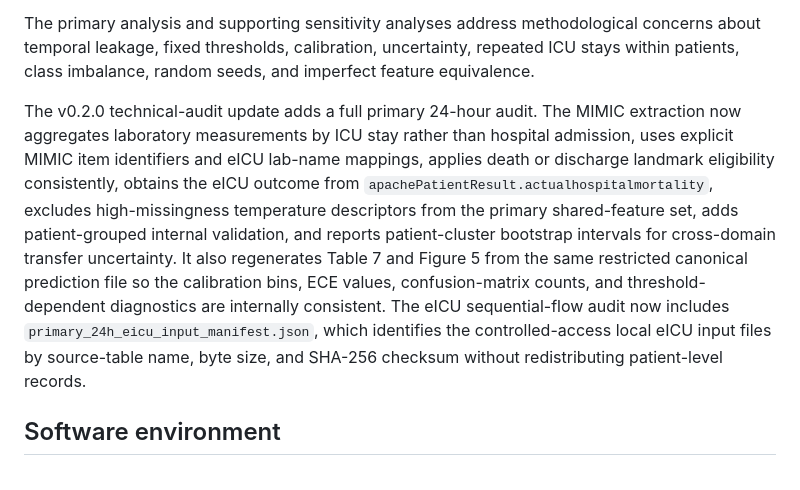
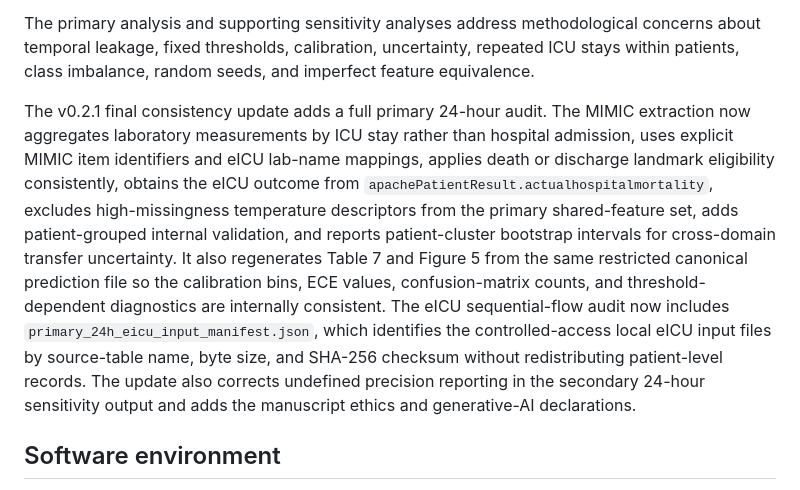
Before and after one commit to wvillegas01/salud-digital-reproducibility, a Markdown page: README.md, the part around the change. GitHub-like rendering.

```diff
--- a/README.md
+++ b/README.md
@@ -29,7 +29,7 @@ The revised manuscript distinguishes four related analyses:
 
 The primary analysis and supporting sensitivity analyses address methodological concerns about temporal leakage, fixed thresholds, calibration, uncertainty, repeated ICU stays within patients, class imbalance, random seeds, and imperfect feature equivalence.
 
-The v0.2.0 technical-audit update adds a full primary 24-hour audit. The MIMIC extraction now aggregates laboratory measurements by ICU stay rather than hospital admission, uses explicit MIMIC item identifiers and eICU lab-name mappings, applies death or discharge landmark eligibility consistently, obtains the eICU outcome from `apachePatientResult.actualhospitalmortality`, excludes high-missingness temperature descriptors from the primary shared-feature set, adds patient-grouped internal validation, and reports patient-cluster bootstrap intervals for cross-domain transfer uncertainty. It also regenerates Table 7 and Figure 5 from the same restricted canonical prediction file so the calibration bins, ECE values, confusion-matrix counts, and threshold-dependent diagnostics are internally consistent. The eICU sequential-flow audit now includes `primary_24h_eicu_input_manifest.json`, which identifies the controlled-access local eICU input files by source-table name, byte size, and SHA-256 checksum without redistributing patient-level records.
+The v0.2.1 final consistency update adds a full primary 24-hour audit. The MIMIC extraction now aggregates laboratory measurements by ICU stay rather than hospital admission, uses explicit MIMIC item identifiers and eICU lab-name mappings, applies death or discharge landmark eligibility consistently, obtains the eICU outcome from `apachePatientResult.actualhospitalmortality`, excludes high-missingness temperature descriptors from the primary shared-feature set, adds patient-grouped internal validation, and reports patient-cluster bootstrap intervals for cross-domain transfer uncertainty. It also regenerates Table 7 and Figure 5 from the same restricted canonical prediction file so the calibration bins, ECE values, confusion-matrix counts, and threshold-dependent diagnostics are internally consistent. The eICU sequential-flow audit now includes `primary_24h_eicu_input_manifest.json`, which identifies the controlled-access local eICU input files by source-table name, byte size, and SHA-256 checksum without redistributing patient-level records. The update also corrects undefined precision reporting in the secondary 24-hour sensitivity output and adds the manuscript ethics and generative-AI declarations.
 
 ## Software environment
 
```
Also changed, not shown: RELEASE_NOTES.md (+15 -2 lines).
